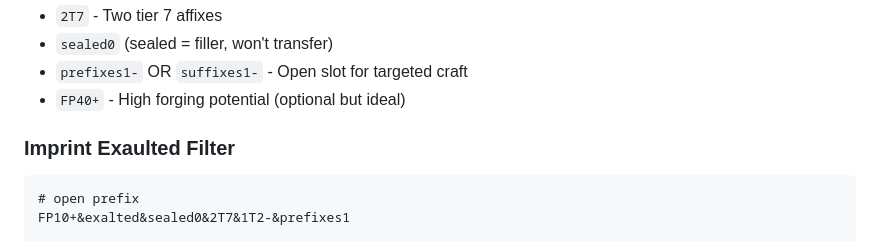
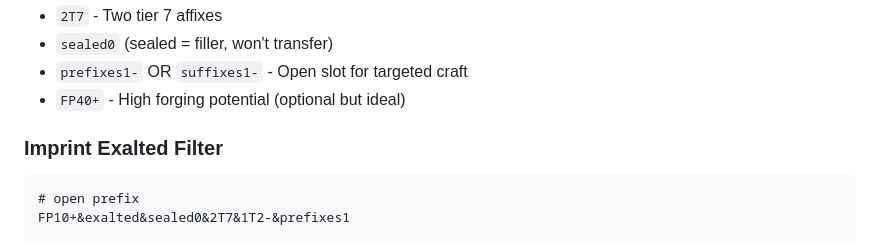
Before and after one commit to ChrisTowles/dotfiles, a Markdown page: docs/apps/last-epoch.md, the part around the change. Drawn GitHub-style.

Commit message:
fix: correct typo in Imprint Exalted Filter section

```diff
--- a/docs/apps/last-epoch.md
+++ b/docs/apps/last-epoch.md
@@ -39,7 +39,7 @@
 - `prefixes1-` OR `suffixes1-` - Open slot for targeted craft
 - `FP40+` - High forging potential (optional but ideal)
 
-### Imprint Exaulted Filter
+### Imprint Exalted Filter
 
 
 
```
